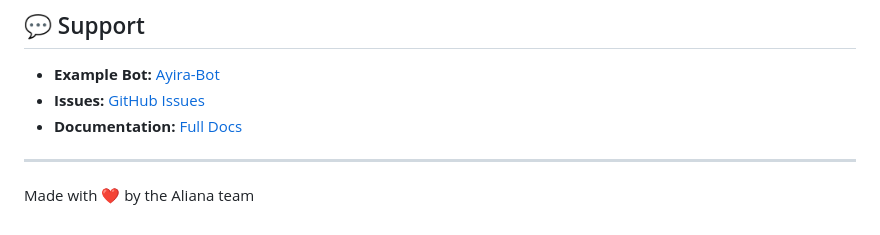
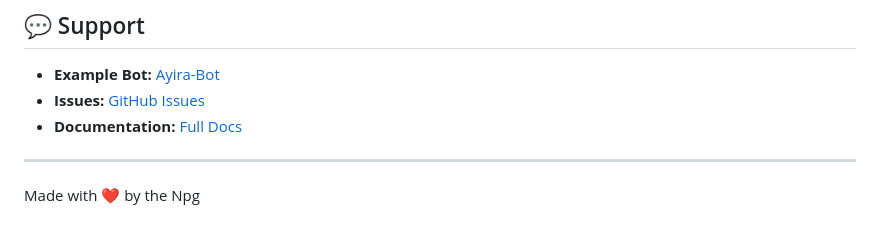
Before and after one commit to Itz-Npg/aliana-client, a Markdown page: README.md, the part around the change. Drawn GitHub-style.

```diff
--- a/README.md
+++ b/README.md
@@ -425,4 +425,4 @@ Built with inspiration from:
 
 ---
 
-Made with ❤️ by the Aliana team
+Made with ❤️ by the Npg
```
